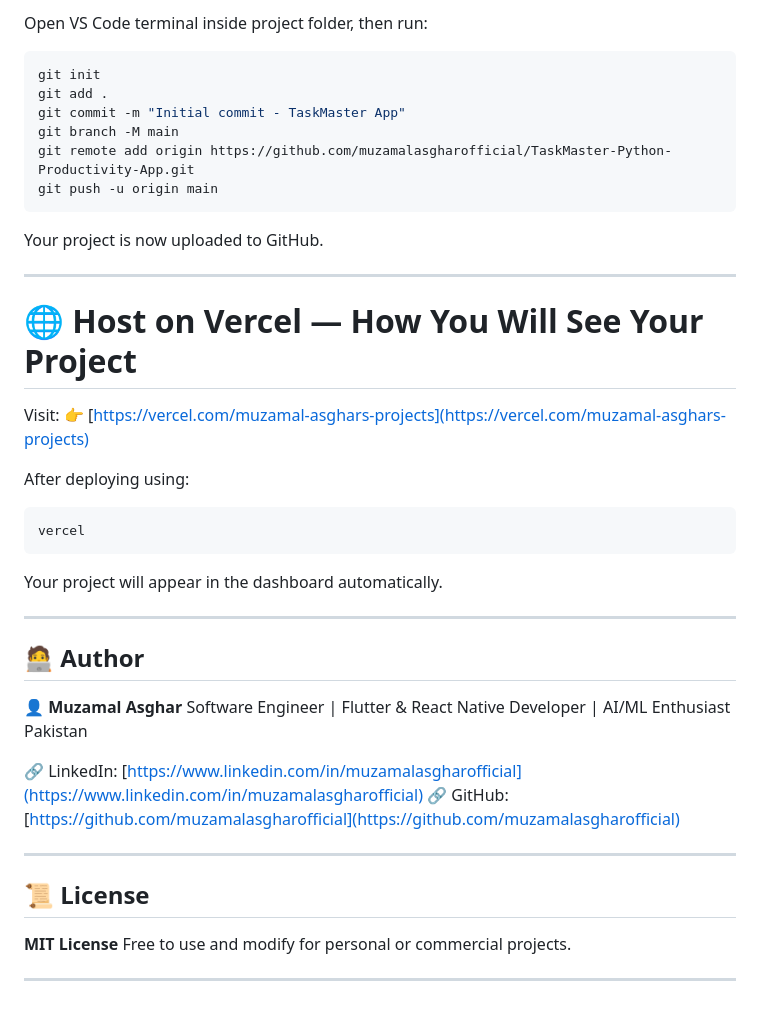
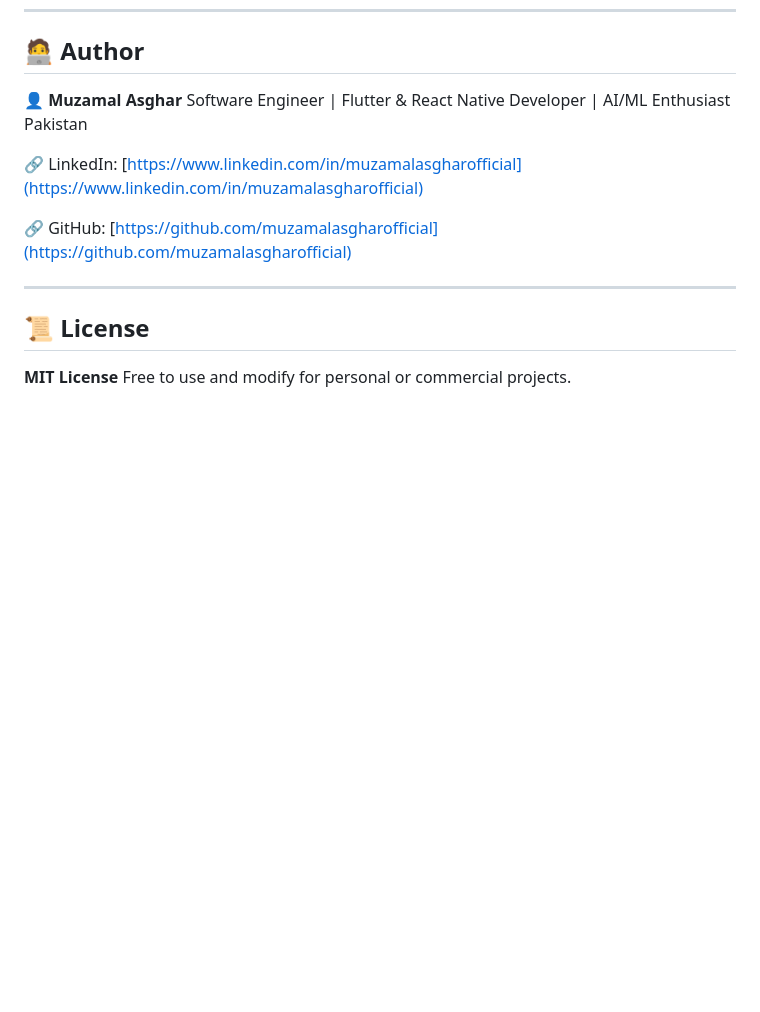
Before and after one commit to muzamal478/TaskMaster-Python-Productivity-App, a Markdown page: README.md, the part around the change printed below. GitHub-like rendering; blank space fills up the shorter version.

````diff
--- a/README.md
+++ b/README.md
@@ -215,33 +140,3 @@ A modern task management application built using Python, Flask, SQLAlchemy, and
-Open VS Code terminal inside project folder, then run:
-
-```bash
-git init
-git add .
-git commit -m "Initial commit - TaskMaster App"
-git branch -M main
-git remote add origin https://github.com/muzamalasgharofficial/TaskMaster-Python-Productivity-App.git
-git push -u origin main
-```
-
-Your project is now uploaded to GitHub.
-
----
-
-# 🌐 Host on Vercel — How You Will See Your Project
-
-Visit:
-👉 [https://vercel.com/muzamal-asghars-projects](https://vercel.com/muzamal-asghars-projects)
-
-After deploying using:
-
-```bash
-vercel
-```
-
-Your project will appear in the dashboard automatically.
-
----
-
 ## 🧑‍💻 Author
 
 **👤 Muzamal Asghar**
@@ -249,6 +144,7 @@ Software Engineer | Flutter & React Native Developer | AI/ML Enthusiast
 Pakistan
 
 🔗 LinkedIn: [https://www.linkedin.com/in/muzamalasgharofficial](https://www.linkedin.com/in/muzamalasgharofficial)
+
 🔗 GitHub: [https://github.com/muzamalasgharofficial](https://github.com/muzamalasgharofficial)
 
 ---
@@ -257,5 +153,3 @@ Pakistan
 
 **MIT License**
 Free to use and modify for personal or commercial projects.
-
----
````
Also changed, not shown: other parts of README.md (+0 -75 lines).
